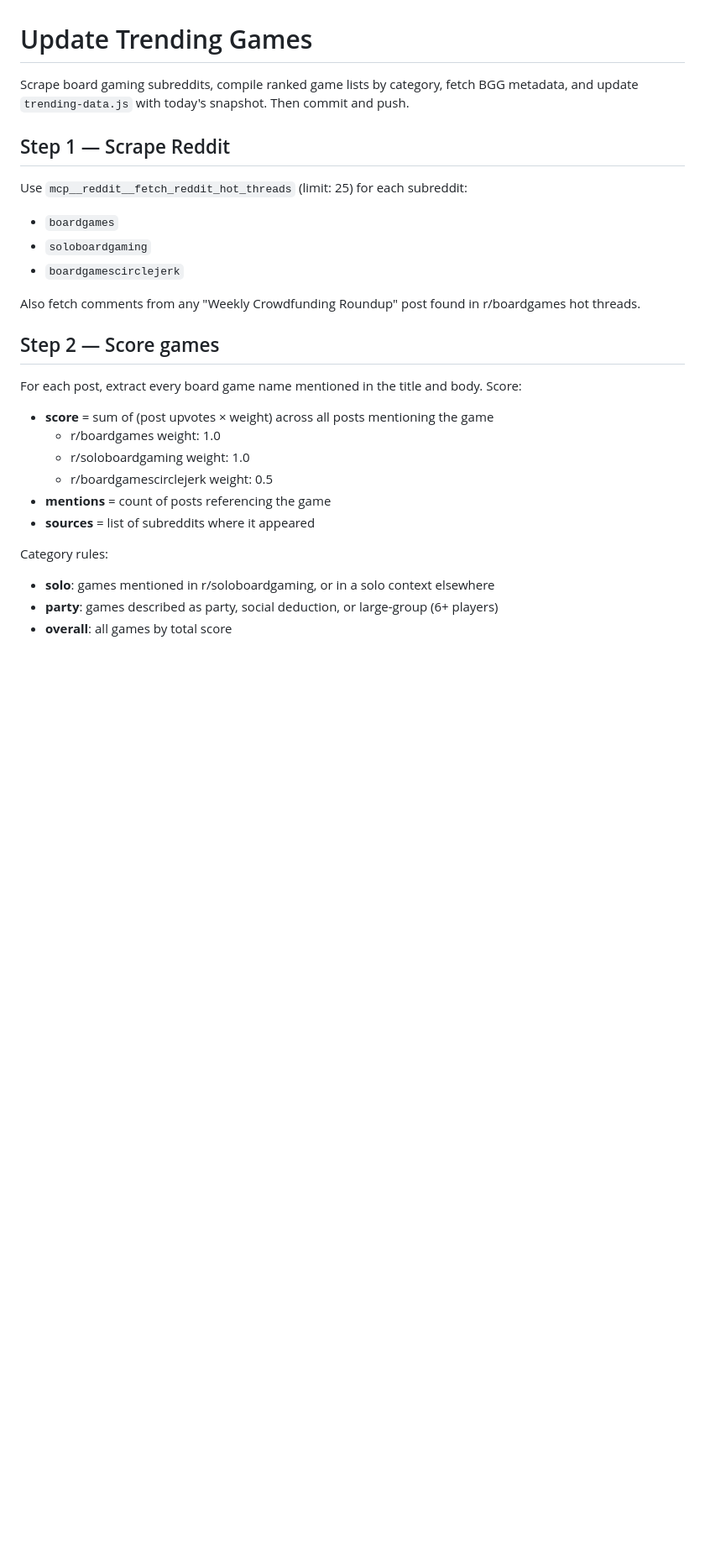
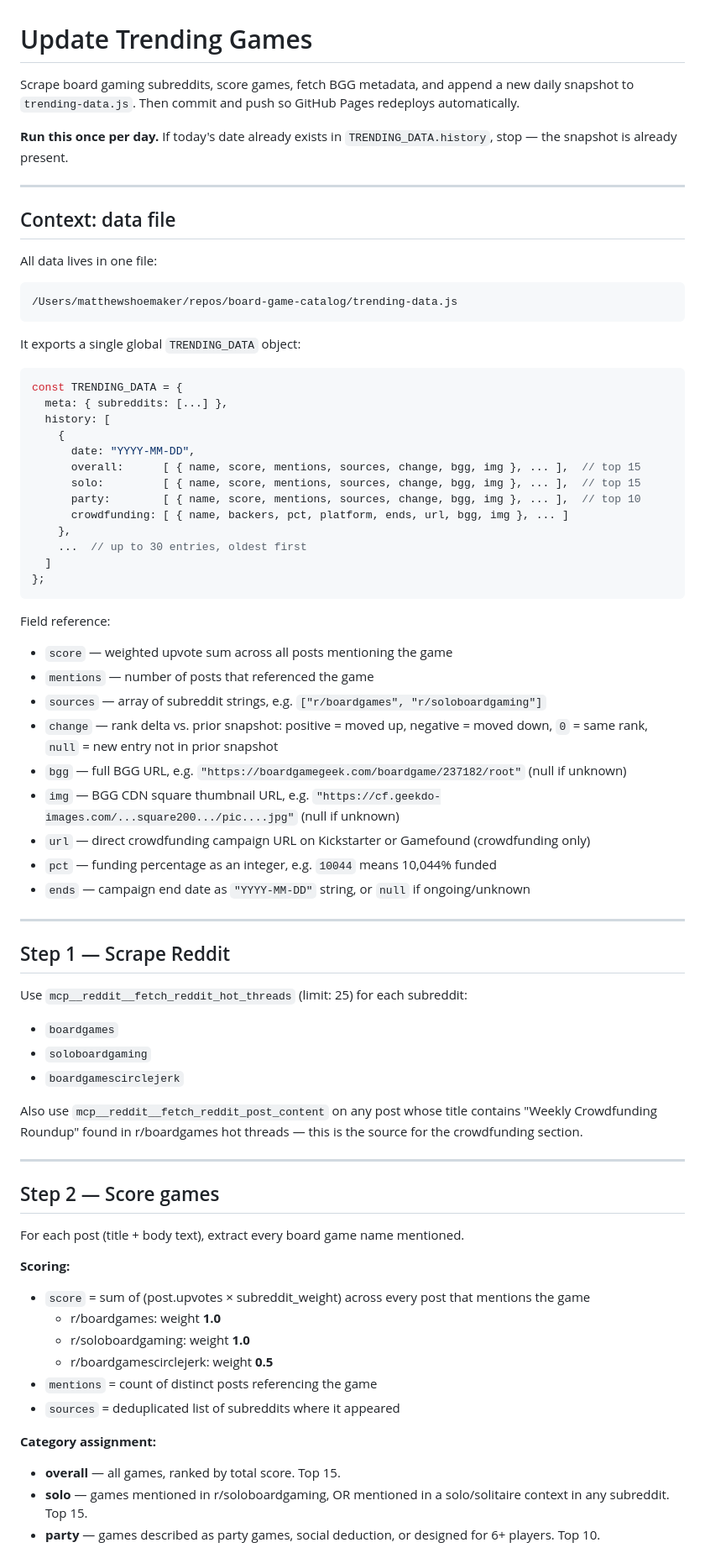
Before and after one commit to mattshoe/board-game-catalog, a Markdown page: .claude/commands/update-trending.md, the part around one of its changes. Shown at 84% size. GitHub-like rendering; blank space fills up the shorter version.

````diff
--- a/.claude/commands/update-trending.md
+++ b/.claude/commands/update-trending.md
@@ -1,6 +1,47 @@
 # Update Trending Games
 
-Scrape board gaming subreddits, compile ranked game lists by category, fetch BGG metadata, and update `trending-data.js` with today's snapshot. Then commit and push.
+Scrape board gaming subreddits, score games, fetch BGG metadata, and append a new daily snapshot to `trending-data.js`. Then commit and push so GitHub Pages redeploys automatically.
+
+**Run this once per day.** If today's date already exists in `TRENDING_DATA.history`, stop — the snapshot is already present.
+
+---
+
+## Context: data file
+
+All data lives in one file:
+```
+/Users/matthewshoemaker/repos/board-game-catalog/trending-data.js
+```
+
+It exports a single global `TRENDING_DATA` object:
+```js
+const TRENDING_DATA = {
+  meta: { subreddits: [...] },
+  history: [
+    {
+      date: "YYYY-MM-DD",
+      overall:      [ { name, score, mentions, sources, change, bgg, img }, ... ],  // top 15
+      solo:         [ { name, score, mentions, sources, change, bgg, img }, ... ],  // top 15
+      party:        [ { name, score, mentions, sources, change, bgg, img }, ... ],  // top 10
+      crowdfunding: [ { name, backers, pct, platform, ends, url, bgg, img }, ... ]
+    },
+    ...  // up to 30 entries, oldest first
+  ]
+};
+```
+
+Field reference:
+- `score` — weighted upvote sum across all posts mentioning the game
+- `mentions` — number of posts that referenced the game
+- `sources` — array of subreddit strings, e.g. `["r/boardgames", "r/soloboardgaming"]`
+- `change` — rank delta vs. prior snapshot: positive = moved up, negative = moved down, `0` = same rank, `null` = new entry not in prior snapshot
+- `bgg` — full BGG URL, e.g. `"https://boardgamegeek.com/boardgame/237182/root"` (null if unknown)
+- `img` — BGG CDN square thumbnail URL, e.g. `"https://cf.geekdo-images.com/...square200.../pic....jpg"` (null if unknown)
+- `url` — direct crowdfunding campaign URL on Kickstarter or Gamefound (crowdfunding only)
+- `pct` — funding percentage as an integer, e.g. `10044` means 10,044% funded
+- `ends` — campaign end date as `"YYYY-MM-DD"` string, or `null` if ongoing/unknown
+
+---
 
 ## Step 1 — Scrape Reddit
 
@@ -9,21 +50,24 @@ Use `mcp__reddit__fetch_reddit_hot_threads` (limit: 25) for each subreddit:
 - `soloboardgaming`
 - `boardgamescirclejerk`
 
-Also fetch comments from any "Weekly Crowdfunding Roundup" post found in r/boardgames hot threads.
+Also use `mcp__reddit__fetch_reddit_post_content` on any post whose title contains "Weekly Crowdfunding Roundup" found in r/boardgames hot threads — this is the source for the crowdfunding section.
+
+---
 
 ## Step 2 — Score games
 
-For each post, extract every board game name mentioned in the title and body. Score:
+For each post (title + body text), extract every board game name mentioned.
 
-- **score** = sum of (post upvotes × weight) across all posts mentioning the game
-  - r/boardgames weight: 1.0
-  - r/soloboardgaming weight: 1.0
-  - r/boardgamescirclejerk weight: 0.5
-- **mentions** = count of posts referencing the game
-- **sources** = list of subreddits where it appeared
+**Scoring:**
+- `score` = sum of (post.upvotes × subreddit_weight) across every post that mentions the game
+  - r/boardgames: weight **1.0**
+  - r/soloboardgaming: weight **1.0**
+  - r/boardgamescirclejerk: weight **0.5**
+- `mentions` = count of distinct posts referencing the game
+- `sources` = deduplicated list of subreddits where it appeared
 
-Category rules:
-- **solo**: games mentioned in r/soloboardgaming, or in a solo context elsewhere
-- **party**: games described as party, social deduction, or large-group (6+ players)
-- **overall**: all games by total score
+**Category assignment:**
+- **overall** — all games, ranked by total score. Top 15.
+- **solo** — games mentioned in r/soloboardgaming, OR mentioned in a solo/solitaire context in any subreddit. Top 15.
+- **party** — games described as party games, social deduction, or designed for 6+ players. Top 10.
 
````
Also changed, not shown: other parts of .claude/commands/update-trending.md (+67 -23 lines).
